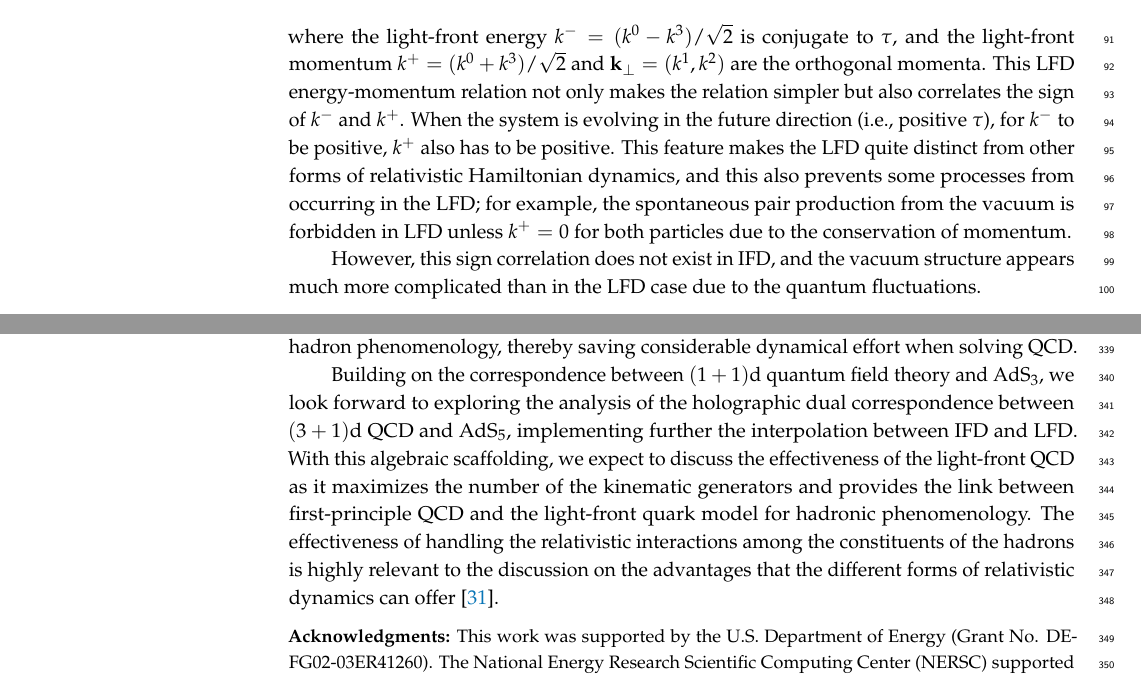
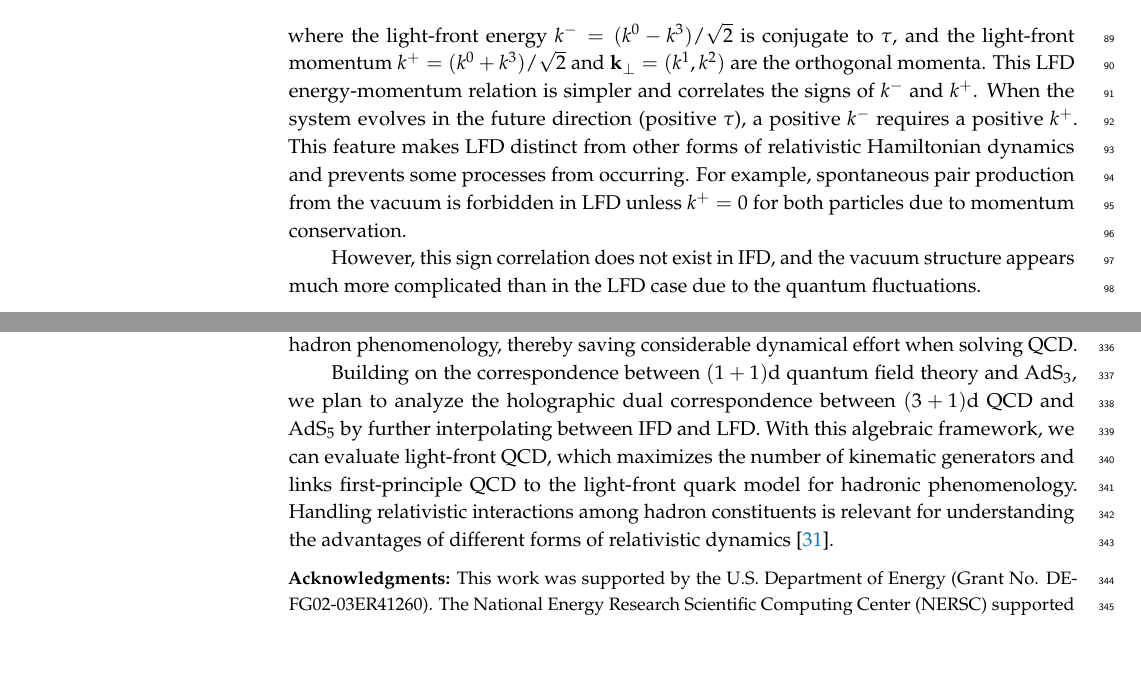
Before and after one commit to Hariprashad-Ravikumar/interpolating_3_1_conformal_algebra_paper, a LaTeX paper (main_paper.tex): two parts of pages 3 and 19 of 27 before the commit and two parts of pages 3 and 18 of 26 after it, joined at a grey line, cut so that both start at the same text, the shorter picture padded with empty space. Compiled offline with pdfLaTeX.

Commit message:
Humanize wording based on /humanizer skill

```diff
--- a/main_paper.tex
+++ b/main_paper.tex
@@ -137,7 +137,7 @@ $^{2}$ \quad Department of Physics, North Carolina State University, Raleigh, No
 %\conference{} % An extended version of a conference paper
 
 % Abstract (Do not insert blank lines, i.e. \\)
-\abstract{We extend the interpolation of the Poincar\'e algebra between instant form dynamics (IFD) and light-front dynamics (LFD) to the conformal algebra in $(3+1)$ dimensions. Building upon our recent formulation of the interpolating conformal algebra in $(1+1)$ dimensions, we propose a comprehensive interpolation method for the conformal group $SO(4,2)$. A central feature of this work is the classification of the $15$ conformal generators into kinematic and dynamic categories as a function of the interpolation angle ($0 \leq \delta \leq \frac{\pi}{4}$). We show that among the five additional generators beyond the Poincar\'e group, the dilatation generator remains strictly kinematic across the entire interpolation region. Furthermore, we find that in the exact light-front limit ($\delta = \frac{\pi}{4}$), one additional generator from the Special Conformal Transformations (SCT) transforms to become kinematic in $(1+1)$ but becomes dynamical in $(3+1)$. This behavior highlights the distinct advantage of LFD in maximizing the number of kinematic generators and minimizing dynamical complexity. To support this algebraic framework, we construct a $6 \times 6$ interpolating projective spacetime matrix representation. Finally, we detail the explicit transformations of the interpolating time under all $15$ generators, providing a complete systematic view of conformal symmetry across the relativistic dynamics.}
+\abstract{We extend the interpolation of the Poincar\'e algebra between instant form dynamics (IFD) and light-front dynamics (LFD) to the conformal algebra in $(3+1)$ dimensions. Building upon our recent formulation of the interpolating conformal algebra in $(1+1)$ dimensions, we propose an interpolation method for the conformal group $SO(4,2)$. A central feature of this work is the classification of the $15$ conformal generators into kinematic and dynamic categories as a function of the interpolation angle ($0 \leq \delta \leq \frac{\pi}{4}$). We show that among the five additional generators beyond the Poincar\'e group, the dilatation generator remains strictly kinematic across the entire interpolation region. We also find that in the exact light-front limit ($\delta = \frac{\pi}{4}$), one additional generator from the Special Conformal Transformations (SCT) transforms to become kinematic in $(1+1)$ but becomes dynamical in $(3+1)$. This behavior demonstrates the advantage of LFD in maximizing the number of kinematic generators and minimizing dynamical complexity. To support this algebraic framework, we construct a $6 \times 6$ interpolating projective spacetime matrix representation. We detail the explicit transformations of the interpolating time under all $15$ generators, providing a systematic view of conformal symmetry across the relativistic dynamics.}
 
 % Keywords
 \keyword{conformal algebra; light-front dynamics; instant form dynamics; Witt algebra}
@@ -242,8 +242,8 @@ On the contrary, the corresponding rational energy-momentum relation at equal-$\
 \begin{align}
   k^{-}=\dfrac{\mathbf{k}_{\perp}^{2}+m^{2}}{k^{+}}, \label{eqn:E-P_relation_LF}
 \end{align}
-where the light-front energy $k^{-}=(k^{0}-k^{3})/\sqrt{2}$ is conjugate to $\tau$, and the light-front momentum $k^{+}=(k^{0}+k^{3})/\sqrt{2}$ and $\mathbf{k}_{\perp}=(k^{1},k^{2})$ are the orthogonal momenta. This LFD energy-momentum relation not only makes the relation simpler but also correlates the sign of $k^{-}$ and $k^{+}$.
-When the system is evolving in the future direction (i.e., positive $\tau$), for $k^{-}$ to be positive, $k^{+}$ also has to be positive. This feature makes the LFD quite distinct from other forms of relativistic Hamiltonian dynamics, and this also prevents some processes from occurring in the LFD; for example, the spontaneous pair production from the vacuum is forbidden in LFD unless $k^{+}=0$ for both particles due to the conservation of momentum.
+where the light-front energy $k^{-}=(k^{0}-k^{3})/\sqrt{2}$ is conjugate to $\tau$, and the light-front momentum $k^{+}=(k^{0}+k^{3})/\sqrt{2}$ and $\mathbf{k}_{\perp}=(k^{1},k^{2})$ are the orthogonal momenta. This LFD energy-momentum relation is simpler and correlates the signs of $k^{-}$ and $k^{+}$.
+When the system evolves in the future direction (positive $\tau$), a positive $k^{-}$ requires a positive $k^{+}$. This feature makes LFD distinct from other forms of relativistic Hamiltonian dynamics and prevents some processes from occurring. For example, spontaneous pair production from the vacuum is forbidden in LFD unless $k^{+}=0$ for both particles due to momentum conservation.
 
 However, this sign correlation does not exist in IFD, and the vacuum structure appears much more complicated than in the LFD case due to the quantum fluctuations.
 
@@ -1118,7 +1118,7 @@ As a result, when moving from IFD to LFD in $(3+1)$ dimensions, the kinematic su
 
 In this work, we presented the interpolating conformal algebra between IFD and LFD in $(3+1)$ dimensions. We elaborated on the $(3+1)$ dimensional conformal algebra using the interpolating projective spacetime representation and showed that LFD maximizes the number of kinematic generators. As discussed in this work, identifying which conformal generators become kinematic in LFD is useful for understanding the utility of LFD in hadron phenomenology, thereby saving considerable dynamical effort when solving QCD.
 
-Building on the correspondence between $(1+1)$d quantum field theory and AdS$_3$, we look forward to exploring the analysis of the holographic dual correspondence between $(3+1)$d QCD and AdS$_5$, implementing further the interpolation between IFD and LFD. With this algebraic scaffolding, we expect to discuss the effectiveness of the light-front QCD as it maximizes the number of the kinematic generators and provides the link between first-principle QCD and the light-front quark model for hadronic phenomenology. The effectiveness of handling the relativistic interactions among the constituents of the hadrons is highly relevant to the discussion on the advantages that the different forms of relativistic dynamics can offer~\cite{Ji2025}.
+Building on the correspondence between $(1+1)$d quantum field theory and AdS$_3$, we plan to analyze the holographic dual correspondence between $(3+1)$d QCD and AdS$_5$ by further interpolating between IFD and LFD. With this algebraic framework, we can evaluate light-front QCD, which maximizes the number of kinematic generators and links first-principle QCD to the light-front quark model for hadronic phenomenology. Handling relativistic interactions among hadron constituents is relevant for understanding the advantages of different forms of relativistic dynamics~\cite{Ji2025}.
 
 
 \acknowledgments{This work was supported by the U.S. Department of Energy (Grant No. DE-FG02-03ER41260).
```
Also changed, not shown: main_paper.tex (10 more changed lines).
